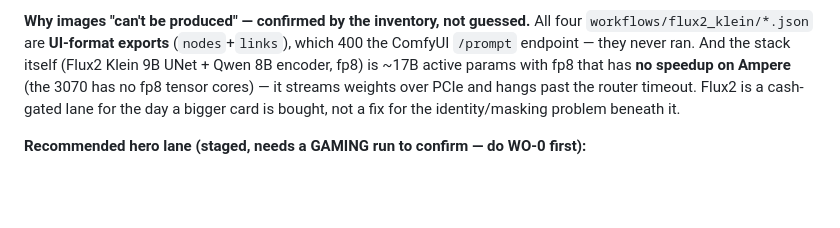
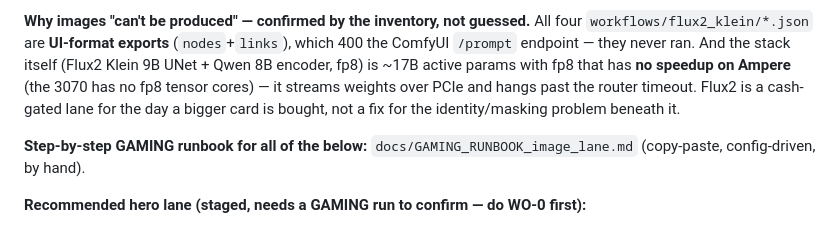
Before and after one commit to redbooter0/Byrdhouse, a Markdown page: docs/IMAGE_GENERATION_STATE.md, the part around the change. GitHub-like rendering; blank space fills up the shorter version.

```diff
--- a/docs/IMAGE_GENERATION_STATE.md
+++ b/docs/IMAGE_GENERATION_STATE.md
@@ -12,6 +12,8 @@ Two things the belt was missing — the reasons every fix felt like a coin flip
 - **Asset memory.** `scripts/byrdinventory.py` + the `inventory.scan` belt job walk the host and record every model/LoRA/custom-node/workflow/recipe/profile/artifact into `docs/ASSET_INVENTORY.md` + `artifacts/inventory.json`, flagging dead weight the 8GB 3070 can't use. **ByrdHouse now remembers what it has.**
 
 **Why images "can't be produced" — confirmed by the inventory, not guessed.** All four `workflows/flux2_klein/*.json` are **UI-format exports** (`nodes`+`links`), which 400 the ComfyUI `/prompt` endpoint — they never ran. And the stack itself (Flux2 Klein 9B UNet + Qwen 8B encoder, fp8) is ~17B active params with fp8 that has **no speedup on Ampere** (the 3070 has no fp8 tensor cores) — it streams weights over PCIe and hangs past the router timeout. Flux2 is a cash-gated lane for the day a bigger card is bought, not a fix for the identity/masking problem beneath it.
+
+**Step-by-step GAMING runbook for all of the below:** `docs/GAMING_RUNBOOK_image_lane.md` (copy-paste, config-driven, by hand).
 
 **Recommended hero lane (staged, needs a GAMING run to confirm — do WO-0 first):**
 1. **WO-0 baseline before any change:** run the existing SDXL + Carey LoRA path on the five locked targets (Luffy, Vegeta, Gojo, a realistic portrait, a game character) with fixed seeds; archive as the baseline. Nothing can be proven to help until this exists — and the identity gate above is what makes "help" measurable.
```
Also changed, not shown: docs/GAMING_RUNBOOK_image_lane.md (added, +222 -0 lines).
